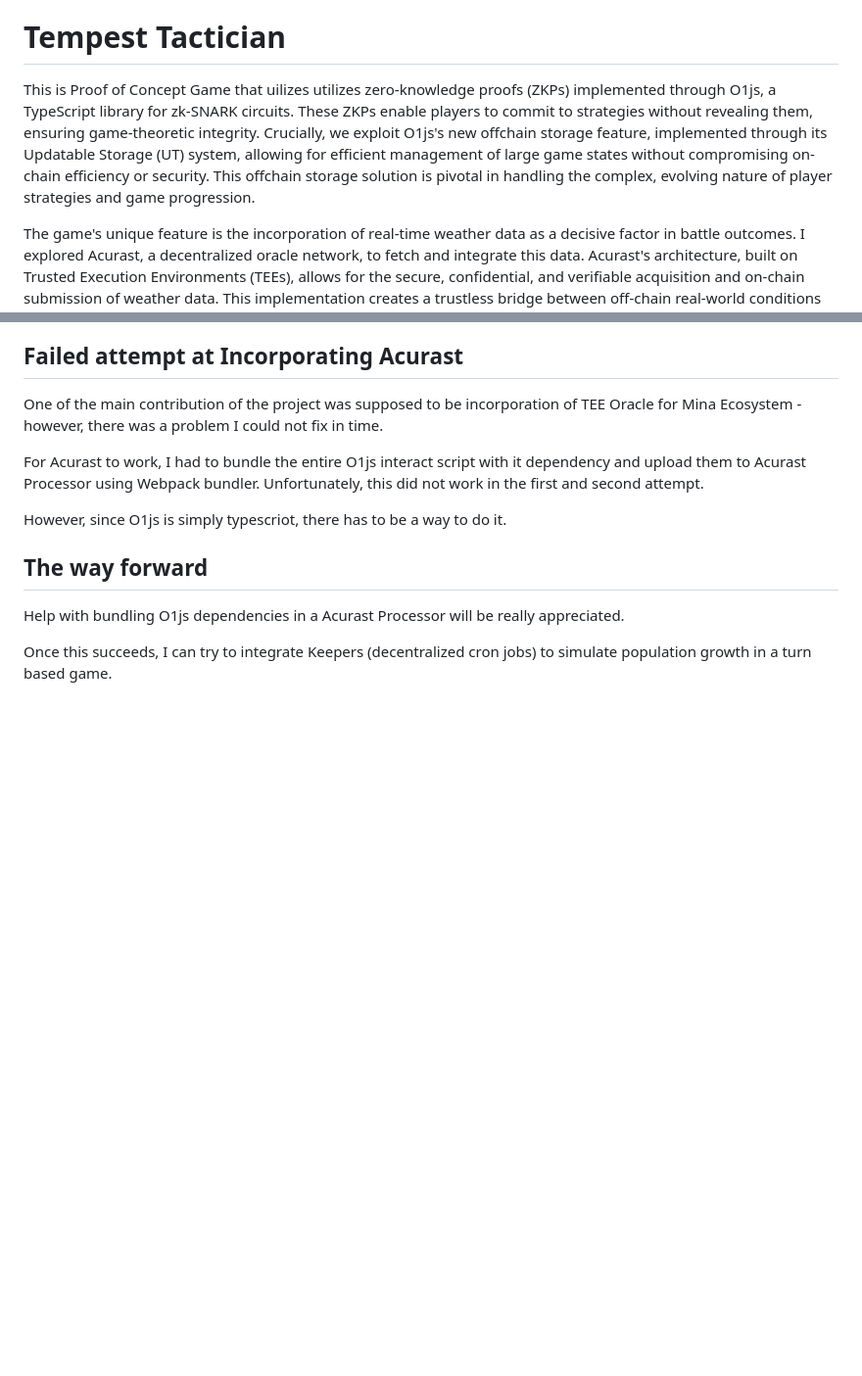
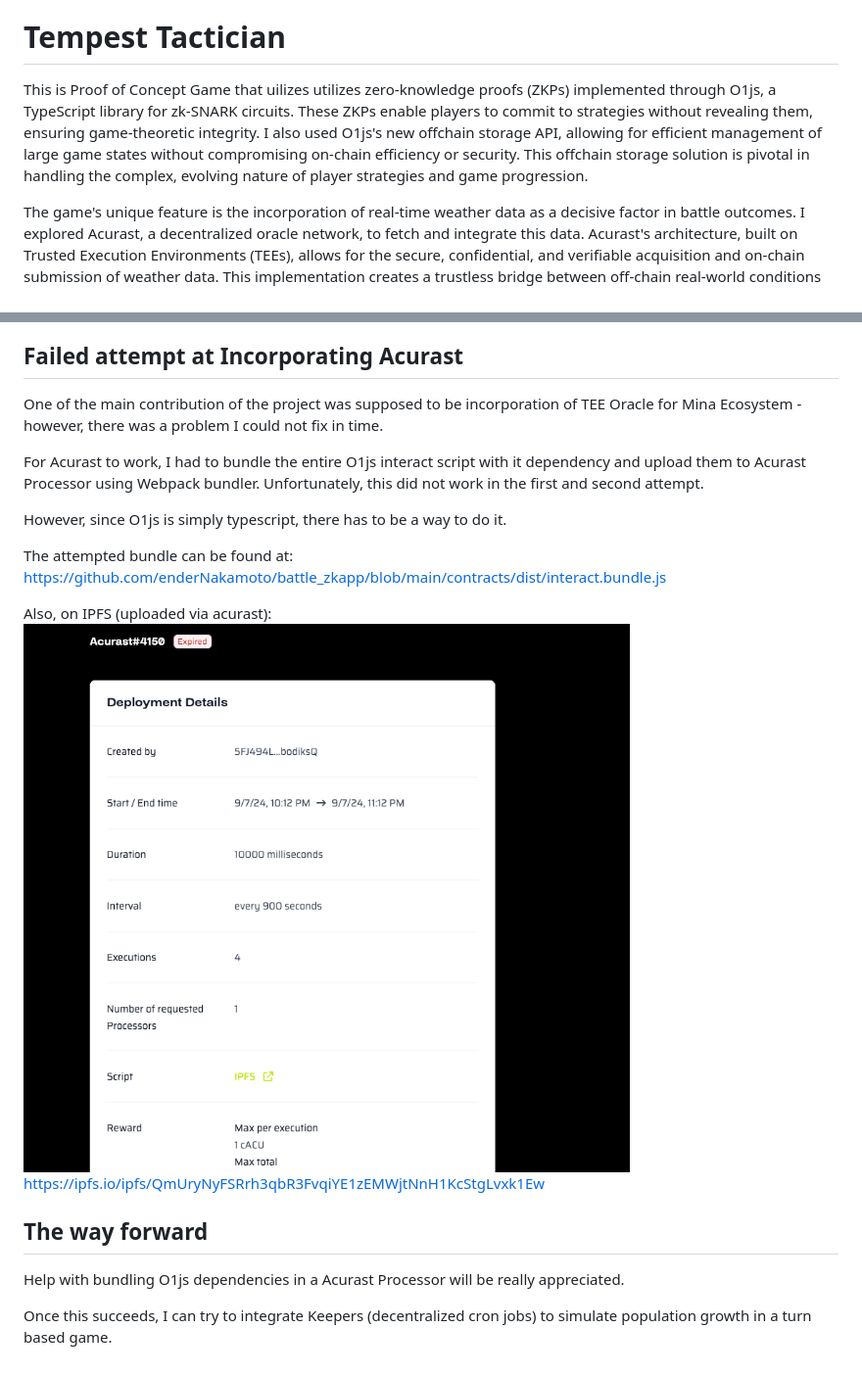
Before and after one commit to enderNakamoto/battle_zkapp, a Markdown page: README.md, 2 parts joined by grey strips. Shown: that part at 98% size. Rendered like a GitHub page; pictures changed too: acurast.png (added); blank space fills up the shorter version.

```diff
--- a/README.md
+++ b/README.md
@@ -6,7 +6,7 @@ Mina Game: https://github.com/enderNakamoto/battle_zkapp
 
 # Tempest Tactician
 
-This is  Proof of Concept Game that uilizes  utilizes zero-knowledge proofs (ZKPs) implemented through O1js, a TypeScript library for zk-SNARK circuits. These ZKPs enable players to commit to strategies without revealing them, ensuring game-theoretic integrity. Crucially, we exploit O1js's new offchain storage feature, implemented through its Updatable Storage (UT) system, allowing for efficient management of large game states without compromising on-chain efficiency or security. This offchain storage solution is pivotal in handling the complex, evolving nature of player strategies and game progression.
+This is  Proof of Concept Game that uilizes  utilizes zero-knowledge proofs (ZKPs) implemented through O1js, a TypeScript library for zk-SNARK circuits. These ZKPs enable players to commit to strategies without revealing them, ensuring game-theoretic integrity. I also used O1js's new offchain storage API, allowing for efficient management of large game states without compromising on-chain efficiency or security. This offchain storage solution is pivotal in handling the complex, evolving nature of player strategies and game progression.
 
 The game's unique feature is the incorporation of real-time weather data as a decisive factor in battle outcomes. I explored Acurast, a decentralized oracle network, to fetch and integrate this data. Acurast's architecture, built on Trusted Execution Environments (TEEs), allows for the secure, confidential, and verifiable acquisition and on-chain submission of weather data. This implementation creates a trustless bridge between off-chain real-world conditions and on-chain game mechanics.
 
@@ -20,7 +20,14 @@ One of the main contribution of the project was supposed to be incorporation of
 
 For Acurast to work, I had to bundle the entire O1js interact script with it dependency and upload them to Acurast Processor using Webpack bundler. Unfortunately, this did not work in the first and second attempt.
 
-However, since O1js is simply typescriot, there has to be a way to do it.
+However, since O1js is simply typescript, there has to be a way to do it.
+
+The attempted bundle can be found at:
+https://github.com/enderNakamoto/battle_zkapp/blob/main/contracts/dist/interact.bundle.js
+
+Also, on  IPFS (uploaded via acurast):
+![alt text](acurast.png)
+https://ipfs.io/ipfs/QmUryNyFSRrh3qbR3FvqiYE1zEMWjtNnH1KcStgLvxk1Ew
 
 ## The way forward
 
```
